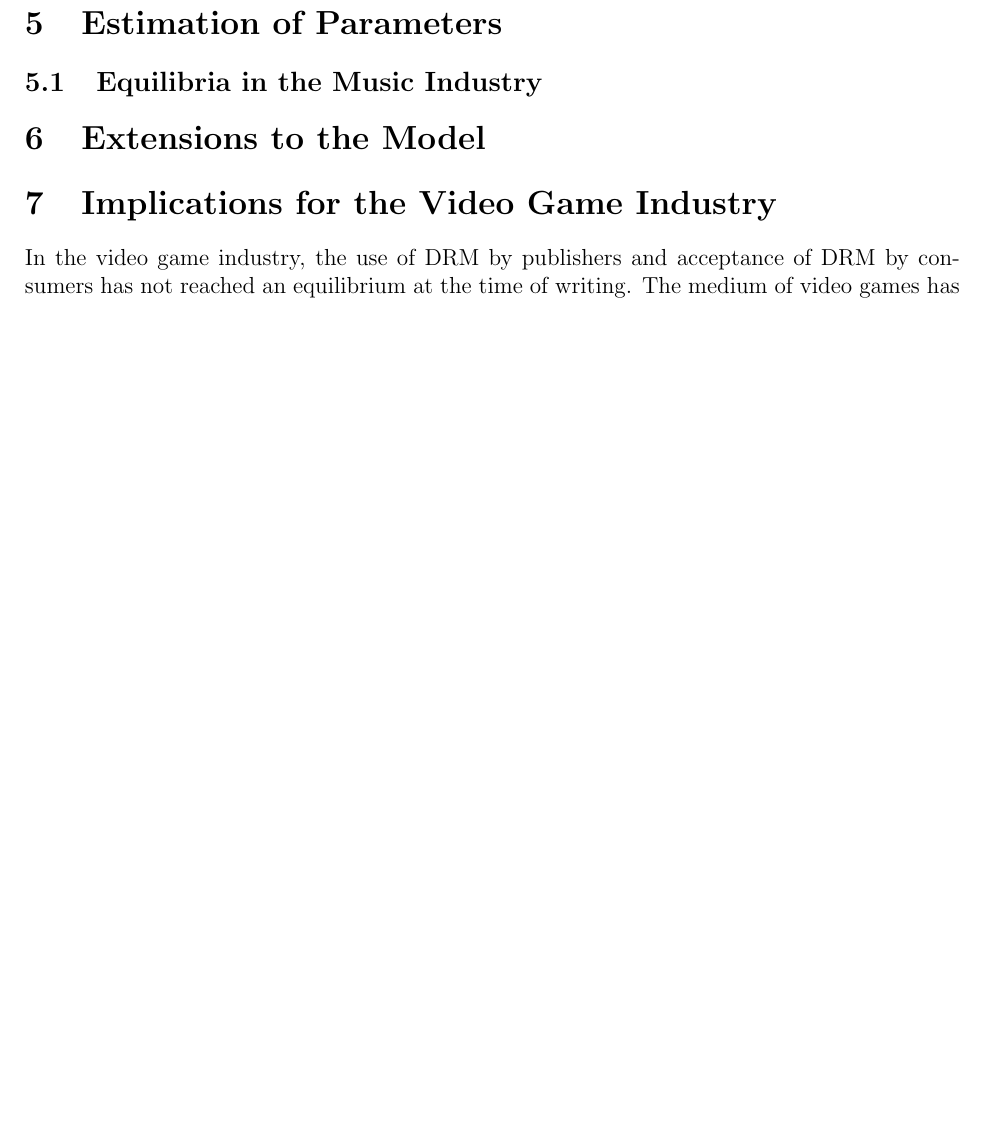
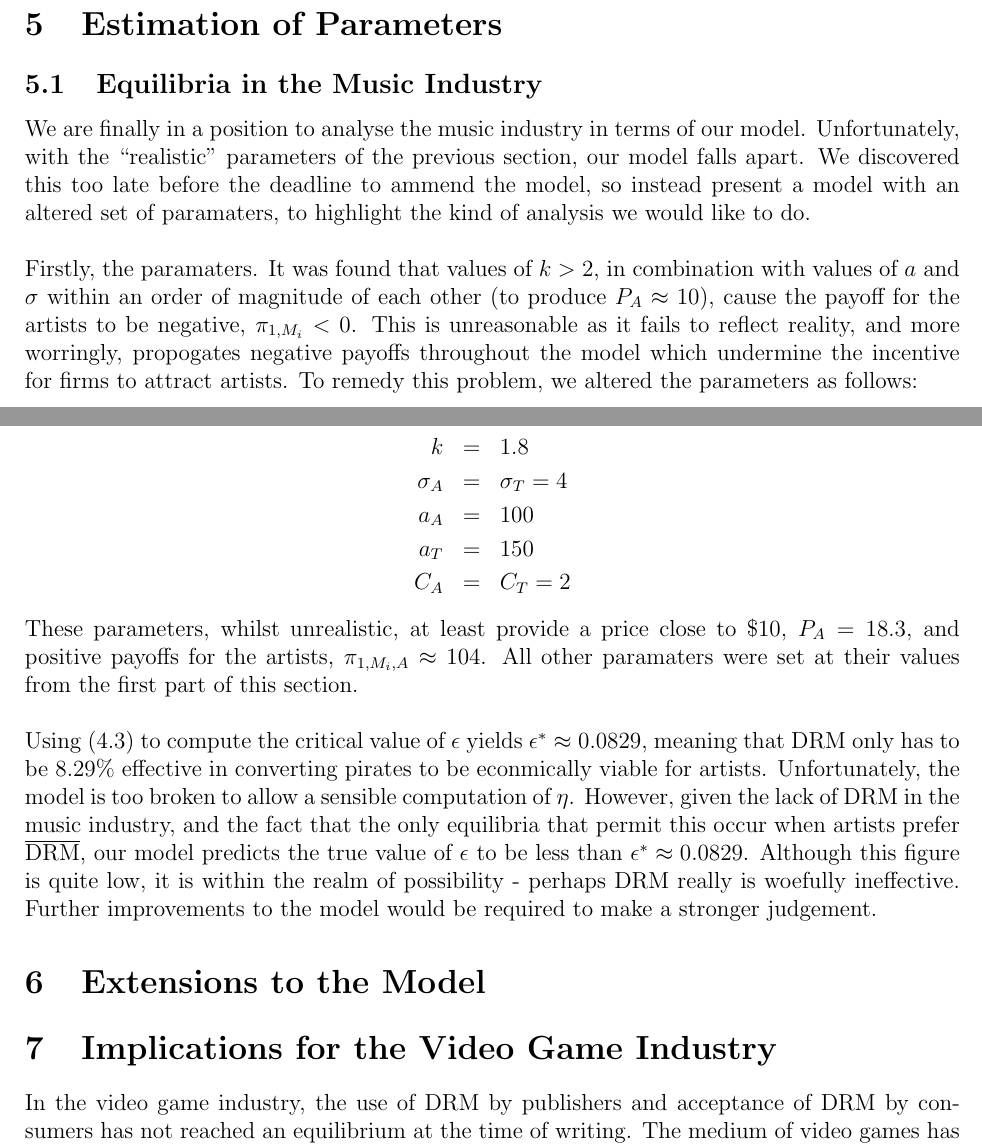
Before and after one commit to michaelsproul/music-drm-game-theory, a LaTeX paper (Report.tex): part of page 12 of 13 before the commit and two parts of pages 11 and 12 of 13 after it, the two joined at a grey line, cut so that both start at the same text, the shorter picture padded with empty space. Compiled offline with pdfLaTeX.

Commit message:
Michael: Section on Music Industry solutions.

```diff
--- a/Report.tex
+++ b/Report.tex
@@ -355,19 +354,32 @@ To compute the critical value of $\epsilon$ at which artist preferences flip, we
 Solving for $\epsilon$ we have that DRM is artist-beneficial when:
 \begin{eqnarray}
 \epsilon > \frac{1}{\psi} \left( \frac{\theta \artistticket{1}{i}}{\artistalbum{1}{i}} + \gamma \right)
+\label{Eq:EpsilonStar}
 \end{eqnarray}
 
 When $\epsilon$ is equal to the term on the right, which we shall call $\epsilon^*$, the payoffs are equal and the artists are DRM ambivalent. Combined with the characterisations from above, and values for $\psi, \gamma, \theta$ and $\rho$ this allows us to predict the equilibrium behaviour of a DRM system where $\epsilon$ is uncertain.\\
 
 Conceptually, the tension between artists and firms over DRM is a consequence of varying valuations of albums and concerts, and the impact that DRM has on both. Whilst it is possible (and even likely), for DRM to have little impact on concerts, this can have a profound impact on the dynamics of the game if arists receive more of their revenue from concerts ($\alpha_T \gg \alpha_A$), and therefore feel the impact of DRM stronger than the firms. Conversely, firms are more likely to be negatively effected by DRM if $\drminf$ is large, and firms draw most of their revenue from album sales ($\alpha_T \ll \alpha_A$). This interaction is discussed further in section \ref{Sec:Estimates}.
 
-\pagebreak
 \section{Estimation of Parameters} \label{Sec:Estimates}
 
 \subsection{Equilibria in the Music Industry}
 
+We are finally in a position to analyse the music industry in terms of our model. Unfortunately, with the ``realistic'' parameters of the previous section, our model falls apart. We discovered this too late before the deadline to ammend the model, so instead present a model with an altered set of paramaters, to highlight the kind of analysis we would like to do.\\
 
+Firstly, the paramaters. It was found that values of $k > 2$, in combination with values of $a$ and $\sigma$ within an order of magnitude of each other (to produce $P_A \approx 10$), cause the payoff for the artists to be negative, $\artistpayoff{1}{i} < 0$. This is unreasonable as it fails to reflect reality, and more worringly, propogates negative payoffs throughout the model which undermine the incentive for firms to attract artists. To remedy this problem, we altered the parameters as follows:
 
+\begin{eqnarray*}
+k & = & 1.8\\
+\sigma_A & = & \sigma_T = 4\\
+a_A & = & 100\\
+a_T & = & 150\\
+C_A & = & C_T = 2
+\end{eqnarray*}
+
+These parameters, whilst unrealistic, at least provide a price close to \$10, $P_A = 18.3$, and positive payoffs for the artists, $\artistalbum{1}{i} \approx 104$. All other paramaters were set at their values from the first part of this section.\\
+
+Using \eqref{Eq:EpsilonStar} to compute the critical value of $\epsilon$ yields $\epsilon^* \approx 0.0829$, meaning that DRM only has to be 8.29\% effective in converting pirates to be econmically viable for artists. Unfortunately, the model is too broken to allow a sensible computation of $\eta$. However, given the lack of DRM in the music industry, and the fact that the only equilibria that permit this occur when artists prefer $\nodrm$, our model predicts the true value of $\epsilon$ to be less than $\epsilon^* \approx 0.0829$. Although this figure is quite low, it is within the realm of possibility - perhaps DRM really is woefully ineffective. Further improvements to the model would be required to make a stronger judgement.
 
 \section{Extensions to the Model} \label{Sec:Extensions}
 
```
Also changed, not shown: Report.tex (9 more changed lines).
